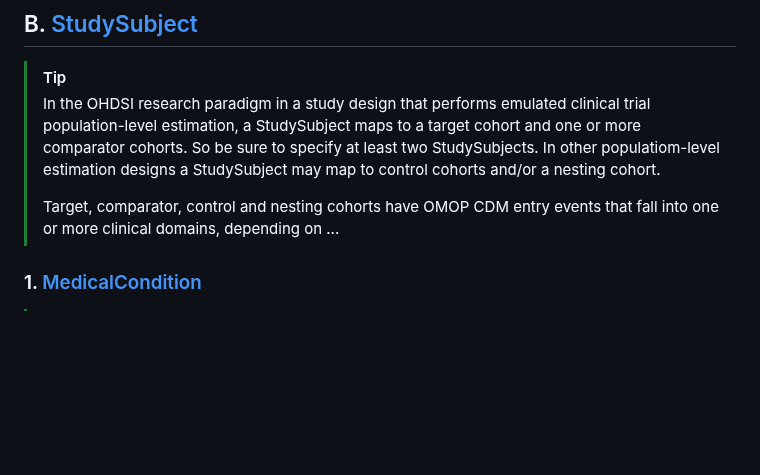
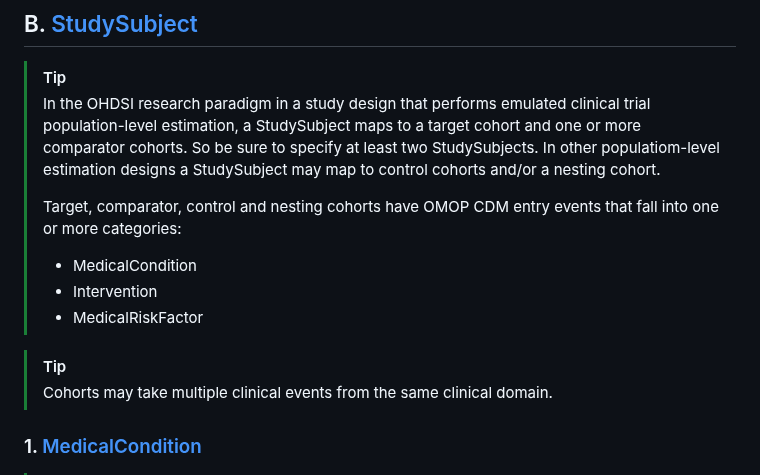
Before and after one commit to aphrc-dswb/dswb-platform-data-harmonization-wg, a Markdown page: models/medicalobservationalstudy_v1.md, the part around one of its changes. GitHub-like rendering; blank space fills up the shorter version.

```diff
--- a/models/medicalobservationalstudy_v1.md
+++ b/models/medicalobservationalstudy_v1.md
@@ -24,8 +24,13 @@ Specify here...
 > [!TIP]
 > In the OHDSI research paradigm in a study design that performs emulated clinical trial population-level estimation, a StudySubject maps to a target cohort and one or more comparator cohorts. So be sure to specify at least two StudySubjects. In other populatiom-level estimation designs a StudySubject may map to control cohorts and/or a nesting cohort.
 >
-> Target, comparator, control and nesting cohorts have OMOP CDM entry events that fall into one or more clinical domains, depending on ...
+> Target, comparator, control and nesting cohorts have OMOP CDM entry events that fall into one or more categories:
+> - MedicalCondition
+> - Intervention
+> - MedicalRiskFactor
 
+> [!TIP]
+> Cohorts may take multiple clinical events from the same clinical domain.
 ### 1. [MedicalCondition](https://schema.org/MedicalCondition)
 > [!TIP]
 > In the OMOP CDM, a schema.org MedicalCondition maps to a [condition_occurrence](https://ohdsi.github.io/CommonDataModel/cdm54.html#condition_occurrence "test").
```
Also changed, not shown: other parts of models/medicalobservationalstudy_v1.md (+1 -1 lines).
